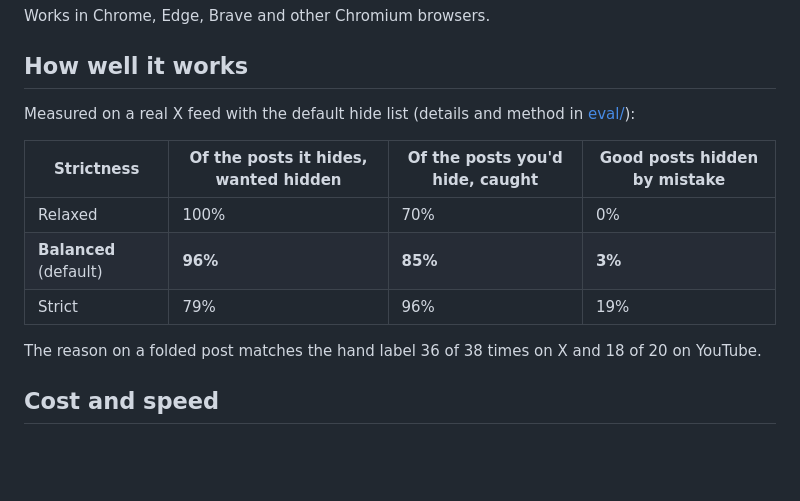
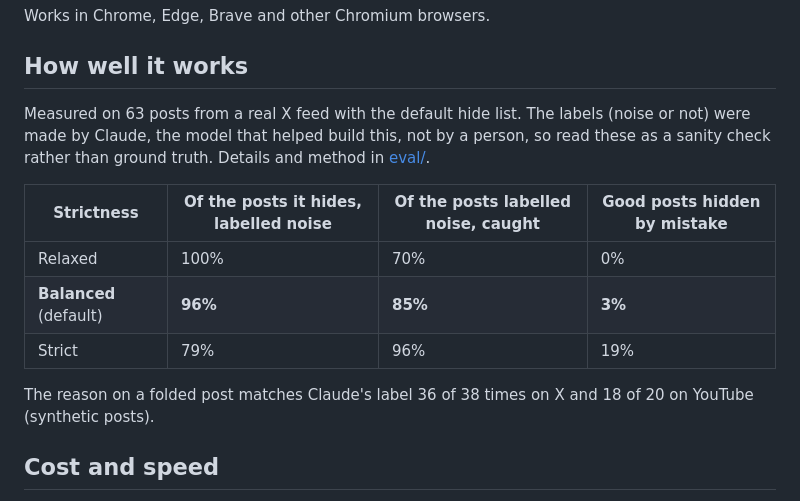
Before and after one commit to harish-anumula/signal-feed, a Markdown page: README.md, the part around the change. Drawn GitHub-style; blank space fills up the shorter version.

Commit message:
Docs: the eval labels were made by Claude, not by a person; say so wherever the numbers appear
Co-Authored-By: Claude Opus 5.5 <noreply@anthropic.com>

```diff
--- a/README.md
+++ b/README.md
@@ -33,15 +33,15 @@ Works in Chrome, Edge, Brave and other Chromium browsers.
 
 ## How well it works
 
-Measured on a real X feed with the default hide list (details and method in [eval/](eval/README.md)):
+Measured on 63 posts from a real X feed with the default hide list. The labels (noise or not) were made by Claude, the model that helped build this, not by a person, so read these as a sanity check rather than ground truth. Details and method in [eval/](eval/README.md).
 
-| Strictness | Of the posts it hides, wanted hidden | Of the posts you'd hide, caught | Good posts hidden by mistake |
+| Strictness | Of the posts it hides, labelled noise | Of the posts labelled noise, caught | Good posts hidden by mistake |
 |---|---|---|---|
 | Relaxed | 100% | 70% | 0% |
 | **Balanced** (default) | **96%** | **85%** | **3%** |
 | Strict | 79% | 96% | 19% |
 
-The reason on a folded post matches the hand label 36 of 38 times on X and 18 of 20 on YouTube.
+The reason on a folded post matches Claude's label 36 of 38 times on X and 18 of 20 on YouTube (synthetic posts).
 
 ## Cost and speed
 
```
Also changed, not shown: eval/README.md (+2 -2 lines), store/listing.md (+1 -1 lines).
